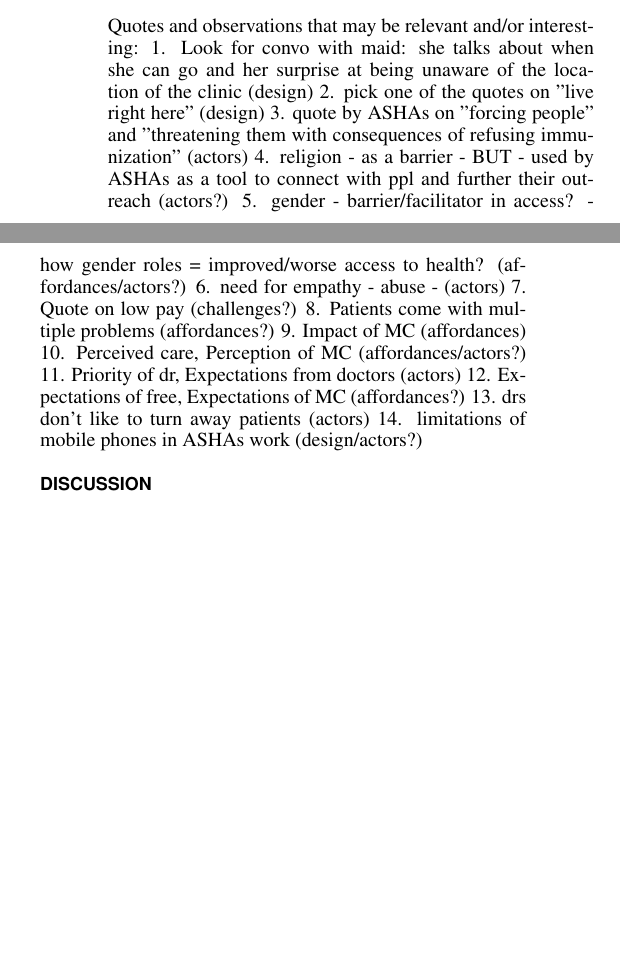
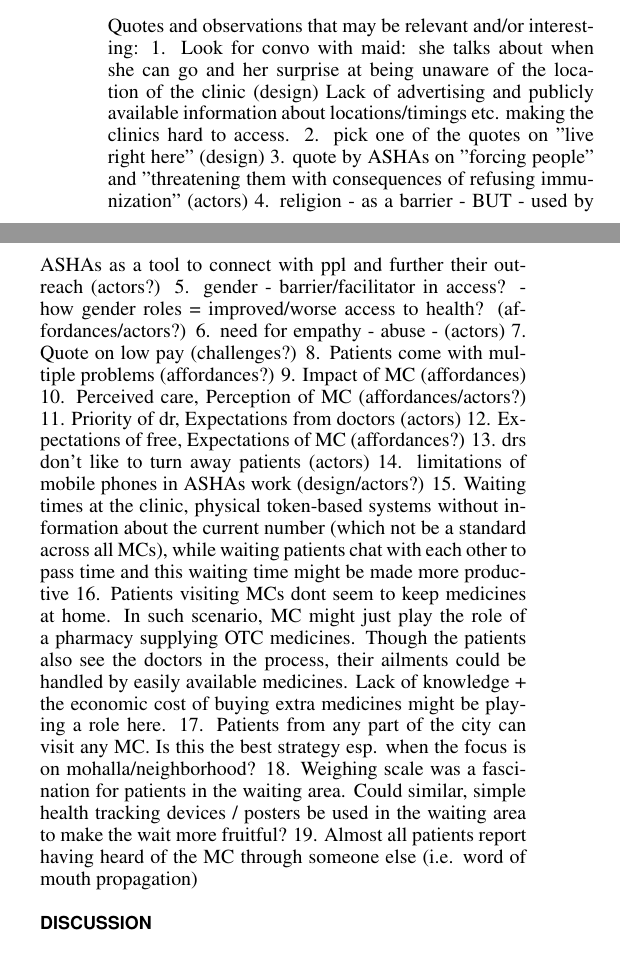
Before and after one commit to aismail1997/mohallaClinic, a LaTeX document (main.tex, which reads findings.tex): two parts of the columns of page 2 of 2, joined at a grey line, cut so that both start at the same text, the shorter picture padded with empty space. Compiled offline with pdfLaTeX.

Commit message:
Update on Overleaf.

```diff
--- a/findings.tex
+++ b/findings.tex
@@ -22,6 +22,7 @@ govt perspective from news articles press releases. Missing piece of our
 
 Quotes and observations that may be relevant and/or interesting:
 1. Look for convo with maid: she talks about when she can go and her surprise at being unaware of the location of the clinic (design)
+Lack of advertising and publicly available information about locations/timings etc.  making the clinics hard to access.
 2. pick one of the quotes on "live right here" (design)
 3. quote by ASHAs on "forcing people" and "threatening them with consequences of refusing immunization" (actors)
 4. religion - as a barrier - BUT - used by ASHAs as a tool to connect with ppl and further their outreach (actors?)
@@ -35,3 +36,8 @@ Quotes and observations that may be relevant and/or interesting:
 12. Expectations of free, Expectations of MC (affordances?)
 13. drs don't like to turn away patients (actors)
 14. limitations of mobile phones in ASHAs work (design/actors?)
+15. Waiting times at the clinic, physical token-based systems without information about the current number (which not be a standard across all MCs), while waiting patients chat with each other to pass time and this waiting time might be made more productive
+16. Patients visiting MCs dont seem to keep medicines at home. In such scenario, MC might just play the role of a pharmacy supplying OTC medicines. Though the patients also see the doctors in the process, their ailments could be handled by easily available medicines. Lack of knowledge + the economic cost of buying extra medicines might be playing a role here.
+17. Patients from any part of the city can visit any MC. Is this the best strategy esp. when the focus is on mohalla/neighborhood?
+18. Weighing scale was a fascination for patients in the waiting area. Could similar, simple health tracking devices / posters be used in the waiting area to make the wait more fruitful?
+19. Almost all patients report having heard of the MC through someone else (i.e. word of mouth propagation)
```
Also changed, not shown: background.tex (+2 -4 lines).
